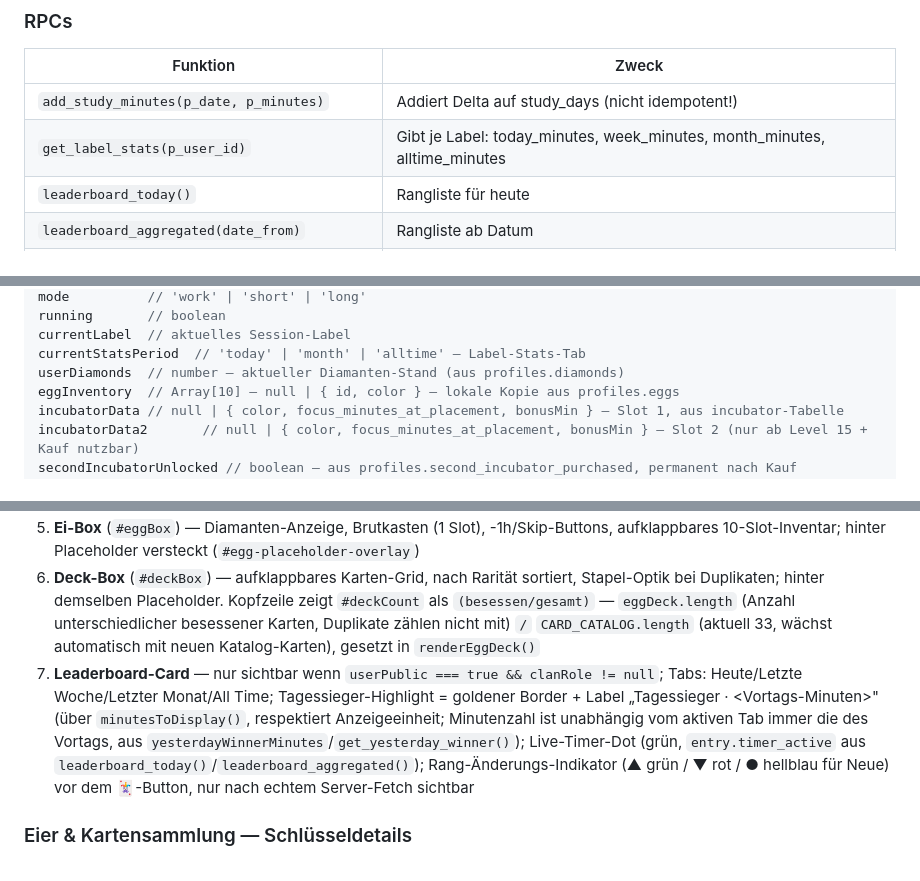
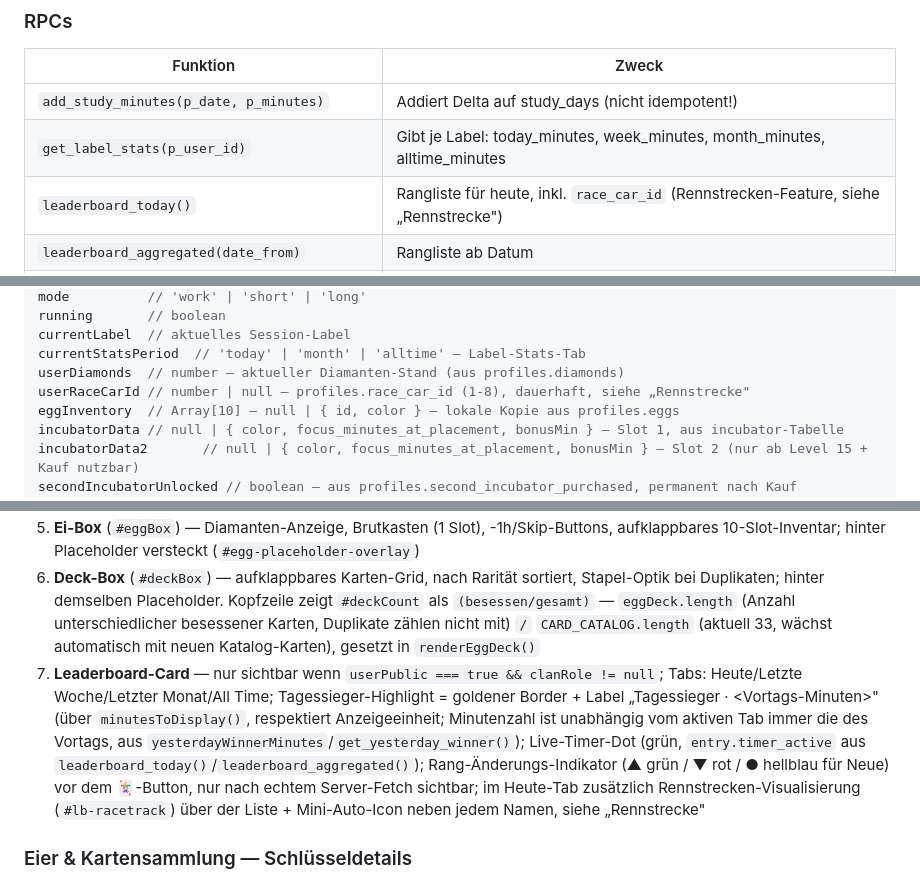
Before and after one commit to RagnarG-0/Pomodoro, a Markdown page: CLAUDE.md, 3 parts joined by grey strips. Rendered like a GitHub page.

```diff
--- a/CLAUDE.md
+++ b/CLAUDE.md
@@ -62,7 +62,7 @@ Supabase CLI ist lokal installiert (Homebrew, `supabase/tap`) und mit diesem Pro
 |---|---|
 | `add_study_minutes(p_date, p_minutes)` | Addiert Delta auf study_days (nicht idempotent!) |
 | `get_label_stats(p_user_id)` | Gibt je Label: today_minutes, week_minutes, month_minutes, alltime_minutes |
-| `leaderboard_today()` | Rangliste für heute |
+| `leaderboard_today()` | Rangliste für heute, inkl. `race_car_id` (Rennstrecken-Feature, siehe „Rennstrecke") |
 | `leaderboard_aggregated(date_from)` | Rangliste ab Datum |
 | `get_yesterday_winner()` | `TABLE(username text, minutes integer)` des gestrigen Tagesersten (clan-scoped über `my_clan_id()`) — seit `20260721000020_yesterday_winner_minutes.sql` inkl. Minuten, davor nur reiner Username-String |
 | `draw_card(p_mystic boolean DEFAULT false)` | Würfelt Rarität (Default: 40/30/18/9/3 %; `p_mystic=true`: nur legendary/mystic, 30/70 %), wählt Karte, schreibt in `user_cards`, gibt `card_id int` zurück, siehe „Mystisches Ei" |
@@ -102,6 +102,7 @@ running       // boolean
 currentLabel  // aktuelles Session-Label
 currentStatsPeriod  // 'today' | 'month' | 'alltime' — Label-Stats-Tab
 userDiamonds  // number — aktueller Diamanten-Stand (aus profiles.diamonds)
+userRaceCarId // number | null — profiles.race_car_id (1-8), dauerhaft, siehe „Rennstrecke"
 eggInventory  // Array[10] — null | { id, color } — lokale Kopie aus profiles.eggs
 incubatorData // null | { color, focus_minutes_at_placement, bonusMin } — Slot 1, aus incubator-Tabelle
 incubatorData2       // null | { color, focus_minutes_at_placement, bonusMin } — Slot 2 (nur ab Level 15 + Kauf nutzbar)
@@ -251,7 +252,7 @@ Der 4-Uhr-Reset (oben) fängt den Fall „Laptop zu/Tab eingefroren über Nacht"
 4. **Wochen-Challenges-Card** (`#challenges-card`) — nur sichtbar für eingeloggte Nutzer (kein Clan-/Public-Gating); Tabs Leicht/Mittel/Schwer, je 3 Progress-Bar-Zeilen mit Belohnungs-Label / „Einlösen"-Button / „✓ eingelöst"
 5. **Ei-Box** (`#eggBox`) — Diamanten-Anzeige, Brutkasten (1 Slot), -1h/Skip-Buttons, aufklappbares 10-Slot-Inventar; hinter Placeholder versteckt (`#egg-placeholder-overlay`)
 6. **Deck-Box** (`#deckBox`) — aufklappbares Karten-Grid, nach Rarität sortiert, Stapel-Optik bei Duplikaten; hinter demselben Placeholder. Kopfzeile zeigt `#deckCount` als `(besessen/gesamt)` — `eggDeck.length` (Anzahl unterschiedlicher besessener Karten, Duplikate zählen nicht mit) `/` `CARD_CATALOG.length` (aktuell 33, wächst automatisch mit neuen Katalog-Karten), gesetzt in `renderEggDeck()`
-7. **Leaderboard-Card** — nur sichtbar wenn `userPublic === true && clanRole != null`; Tabs: Heute/Letzte Woche/Letzter Monat/All Time; Tagessieger-Highlight = goldener Border + Label „Tagessieger · &lt;Vortags-Minuten&gt;" (über `minutesToDisplay()`, respektiert Anzeigeeinheit; Minutenzahl ist unabhängig vom aktiven Tab immer die des Vortags, aus `yesterdayWinnerMinutes`/`get_yesterday_winner()`); Live-Timer-Dot (grün, `entry.timer_active` aus `leaderboard_today()`/`leaderboard_aggregated()`); Rang-Änderungs-Indikator (▲ grün / ▼ rot / ● hellblau für Neue) vor dem 🃏-Button, nur nach echtem Server-Fetch sichtbar
+7. **Leaderboard-Card** — nur sichtbar wenn `userPublic === true && clanRole != null`; Tabs: Heute/Letzte Woche/Letzter Monat/All Time; Tagessieger-Highlight = goldener Border + Label „Tagessieger · &lt;Vortags-Minuten&gt;" (über `minutesToDisplay()`, respektiert Anzeigeeinheit; Minutenzahl ist unabhängig vom aktiven Tab immer die des Vortags, aus `yesterdayWinnerMinutes`/`get_yesterday_winner()`); Live-Timer-Dot (grün, `entry.timer_active` aus `leaderboard_today()`/`leaderboard_aggregated()`); Rang-Änderungs-Indikator (▲ grün / ▼ rot / ● hellblau für Neue) vor dem 🃏-Button, nur nach echtem Server-Fetch sichtbar; im Heute-Tab zusätzlich Rennstrecken-Visualisierung (`#lb-racetrack`) über der Liste + Mini-Auto-Icon neben jedem Namen, siehe „Rennstrecke"
 
 ### Eier & Kartensammlung — Schlüsseldetails
 
```
Also changed, not shown: other parts of CLAUDE.md (+16 -0 lines).
